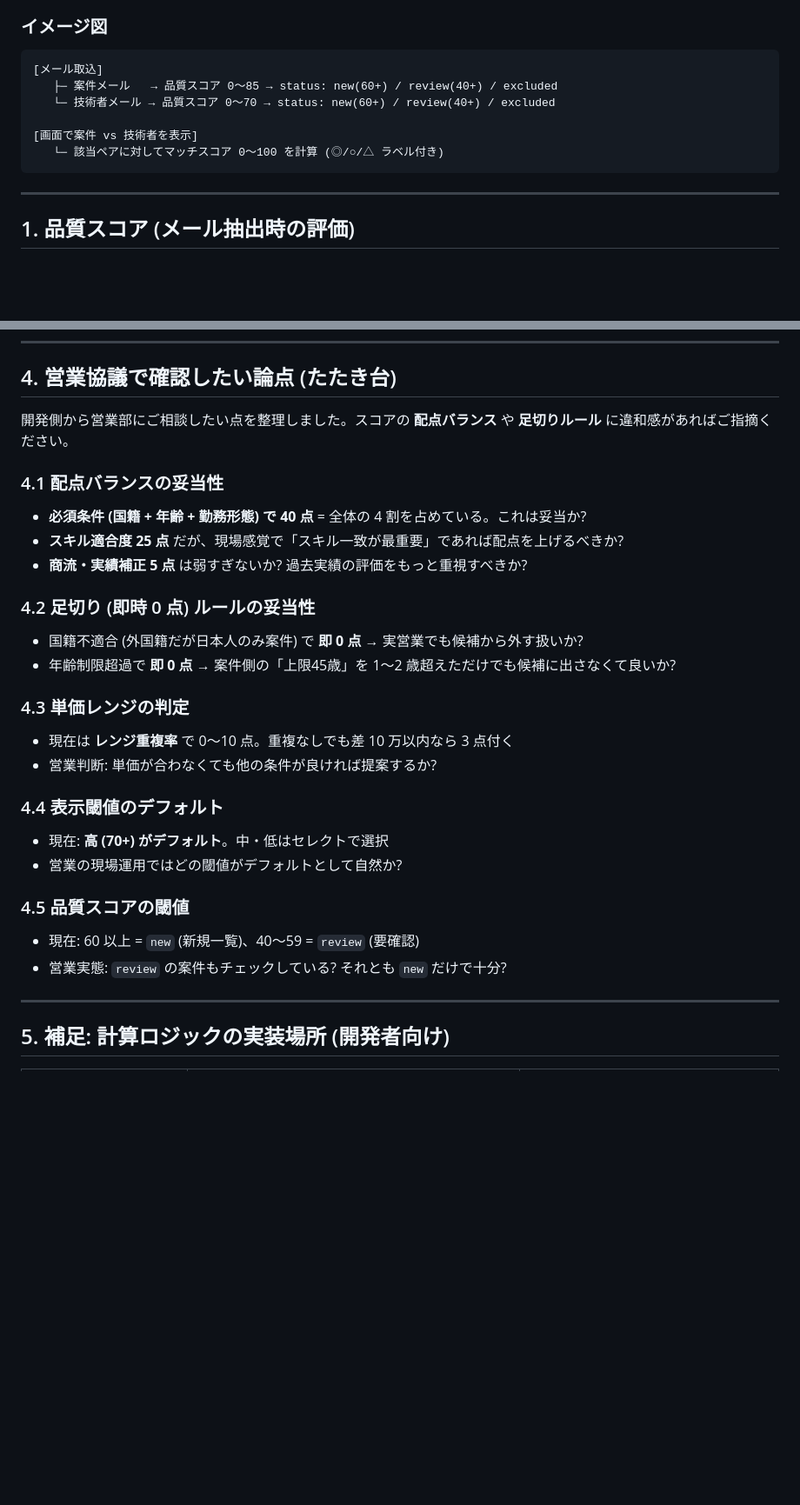
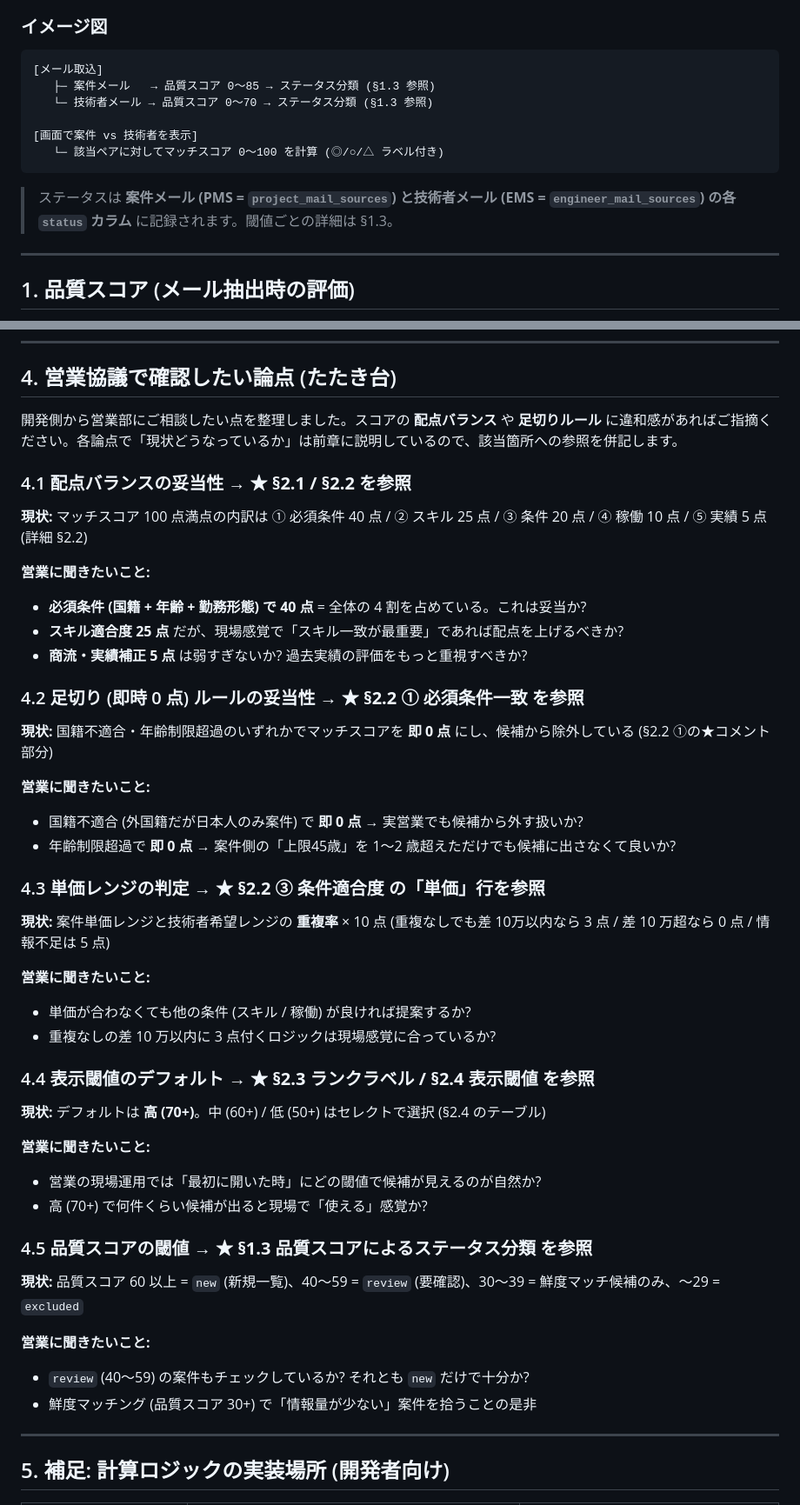
Before and after one commit to shintomish/sales_support, a Markdown page: docs/560_score_calculation_for_sales.md, 2 parts joined by grey strips. Shown at 87% size. Rendered like a GitHub page; blank space fills up the shorter version.

Commit message:
docs(560): スコア説明資料を精査 (整合性チェック + 論点と本文参照の連結)
# 修正内容

## 1. §0 イメージ図の整合性
- 旧: 「new(60+) / review(40+) / excluded」だけで §1.3 の鮮度マッチ候補ゾーン (30〜39) が抜けていた
- 新: §1.3 へのリンクに統一し、ステータスが PMS/EMS テーブルの status カラムに記録される旨を明示

## 2. §1.3 ステータス分類の補足
- ステータスは PMS (project_mail_sources) / EMS (engineer_mail_sources) の status カラムで、
  元の emails テーブルには記録されない旨を明記
- 30〜39 ゾーンは「鮮度マッチング対象」であることを明示
- 「除外判定」が低スコアだけでなく isExcluded() でのノイズ判定も含む旨を補足

## 3. §4 営業協議論点に本文への参照を追加
- 4.1 配点バランス → §2.1 / §2.2 参照
- 4.2 足切りルール → §2.2 ① 必須条件一致 参照
- 4.3 単価レンジ → §2.2 ③ 単価行 参照
- 4.4 表示閾値デフォルト → §2.3 / §2.4 参照
- 4.5 品質スコア閾値 → §1.3 参照

各論点に「現状」と「営業に聞きたいこと」を分けて記述し、議論の足がかりを明確化。

Co-Authored-By: Claude Opus 4.7 (1M context) <noreply@anthropic.com>

````diff
--- a/docs/560_score_calculation_for_sales.md
+++ b/docs/560_score_calculation_for_sales.md
@@ -18,12 +18,14 @@
 ### イメージ図
 ```
 [メール取込]
-   ├─ 案件メール   → 品質スコア 0〜85 → status: new(60+) / review(40+) / excluded
-   └─ 技術者メール → 品質スコア 0〜70 → status: new(60+) / review(40+) / excluded
+   ├─ 案件メール   → 品質スコア 0〜85 → ステータス分類 (§1.3 参照)
+   └─ 技術者メール → 品質スコア 0〜70 → ステータス分類 (§1.3 参照)
 
 [画面で案件 vs 技術者を表示]
    └─ 該当ペアに対してマッチスコア 0〜100 を計算 (◎/○/△ ラベル付き)
 ```
+
+> ステータスは **案件メール (PMS = `project_mail_sources`) と技術者メール (EMS = `engineer_mail_sources`) の各 `status` カラム** に記録されます。閾値ごとの詳細は §1.3。
 
 ---
 
@@ -182,28 +188,48 @@
 
 ## 4. 営業協議で確認したい論点 (たたき台)
 
-開発側から営業部にご相談したい点を整理しました。スコアの **配点バランス** や **足切りルール** に違和感があればご指摘ください。
+開発側から営業部にご相談したい点を整理しました。スコアの **配点バランス** や **足切りルール** に違和感があればご指摘ください。各論点で「現状どうなっているか」は前章に説明しているので、該当箇所への参照を併記します。
 
-### 4.1 配点バランスの妥当性
+### 4.1 配点バランスの妥当性 → ★ **§2.1 / §2.2 を参照**
+
+**現状:** マッチスコア 100 点満点の内訳は ① 必須条件 40 点 / ② スキル 25 点 / ③ 条件 20 点 / ④ 稼働 10 点 / ⑤ 実績 5 点 (詳細 §2.2)
+
+**営業に聞きたいこと:**
 - **必須条件 (国籍 + 年齢 + 勤務形態) で 40 点** = 全体の 4 割を占めている。これは妥当か?
 - **スキル適合度 25 点** だが、現場感覚で「スキル一致が最重要」であれば配点を上げるべきか?
 - **商流・実績補正 5 点** は弱すぎないか? 過去実績の評価をもっと重視すべきか?
 
-### 4.2 足切り (即時 0 点) ルールの妥当性
+### 4.2 足切り (即時 0 点) ルールの妥当性 → ★ **§2.2 ① 必須条件一致 を参照**
+
+**現状:** 国籍不適合・年齢制限超過のいずれかでマッチスコアを **即 0 点** にし、候補から除外している (§2.2 ①の★コメント部分)
+
+**営業に聞きたいこと:**
 - 国籍不適合 (外国籍だが日本人のみ案件) で **即 0 点** → 実営業でも候補から外す扱いか?
 - 年齢制限超過で **即 0 点** → 案件側の「上限45歳」を 1〜2 歳超えただけでも候補に出さなくて良いか?
 
-### 4.3 単価レンジの判定
-- 現在は **レンジ重複率** で 0〜10 点。重複なしでも差 10 万以内なら 3 点付く
-- 営業判断: 単価が合わなくても他の条件が良ければ提案するか?
+### 4.3 単価レンジの判定 → ★ **§2.2 ③ 条件適合度 の「単価」行を参照**
 
-### 4.4 表示閾値のデフォルト
-- 現在: **高 (70+) がデフォルト**。中・低はセレクトで選択
-- 営業の現場運用ではどの閾値がデフォルトとして自然か?
+**現状:** 案件単価レンジと技術者希望レンジの **重複率** × 10 点 (重複なしでも差 10万以内なら 3 点 / 差 10 万超なら 0 点 / 情報不足は 5 点)
 
-### 4.5 品質スコアの閾値
-- 現在: 60 以上 = `new` (新規一覧)、40〜59 = `review` (要確認)
-- 営業実態: `review` の案件もチェックしている? それとも `new` だけで十分?
+**営業に聞きたいこと:**
+- 単価が合わなくても他の条件 (スキル / 稼働) が良ければ提案するか?
+- 重複なしの差 10 万以内に 3 点付くロジックは現場感覚に合っているか?
+
+### 4.4 表示閾値のデフォルト → ★ **§2.3 ランクラベル / §2.4 表示閾値 を参照**
+
+**現状:** デフォルトは **高 (70+)**。中 (60+) / 低 (50+) はセレクトで選択 (§2.4 のテーブル)
+
+**営業に聞きたいこと:**
+- 営業の現場運用では「最初に開いた時」にどの閾値で候補が見えるのが自然か?
+- 高 (70+) で何件くらい候補が出ると現場で「使える」感覚か?
+
+### 4.5 品質スコアの閾値 → ★ **§1.3 品質スコアによるステータス分類 を参照**
+
+**現状:** 品質スコア 60 以上 = `new` (新規一覧)、40〜59 = `review` (要確認)、30〜39 = 鮮度マッチ候補のみ、〜29 = `excluded`
+
+**営業に聞きたいこと:**
+- `review` (40〜59) の案件もチェックしているか? それとも `new` だけで十分か?
+- 鮮度マッチング (品質スコア 30+) で「情報量が少ない」案件を拾うことの是非
 
 ---
 
````
Also changed, not shown: other parts of docs/560_score_calculation_for_sales.md (+8 -4 lines).
